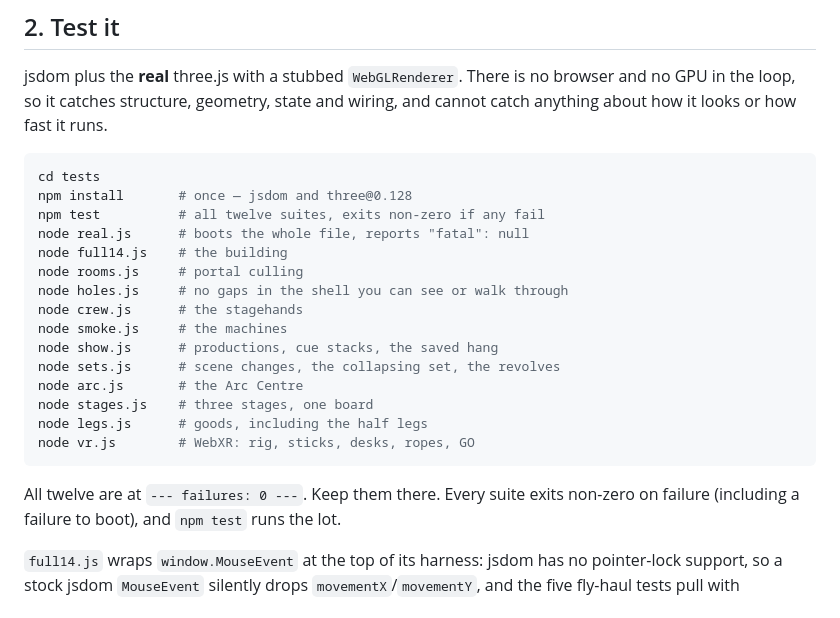
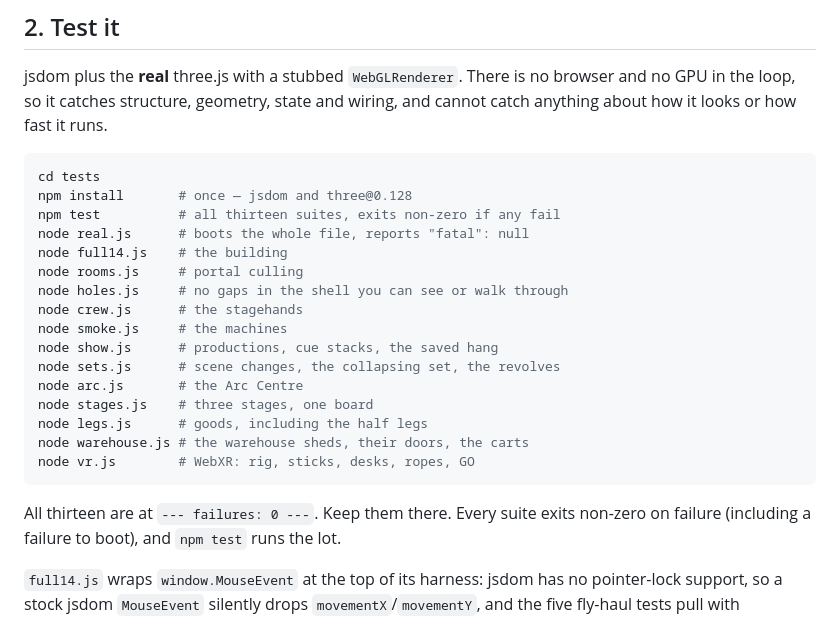
Before and after one commit to Jackscreations21/midtown_theater_gms, a Markdown page: HANDOFF.md, the part around the change. GitHub-like rendering.

Commit message:
Warehouses: VR cart grab, the thirteenth suite, rebuilt game
p9: a squeeze near a cart's handle bar (point-to-segment, 0.30m) takes
the cart — losing to a nearer rope or lever — and vrUpdateHold walks it
after the hand through cartMoveTo with its yaw easing toward the
direction of travel; the release path is guarded so letting a cart go
is a no-op (only ropes have a whipped section and a runaway).

tests/warehouse.js is the new suite (rooms, culling, doorway, walking
in, the Arc shed, rear doors, zone readout, carts, racks);
tests/vr.js gains the cart push-and-walls test. Expectations updated
for the new geometry: full14's behind-the-stage probes now expect the
shed's floor and allow the shedP station; rooms.js knows the shed slab
and opens its portal; vr.js lets a flyer nose up to the wall plane the
doorway exposed. run-all and HANDOFF count thirteen suites.

Co-Authored-By: Claude Fable 5 <noreply@anthropic.com>

````diff
--- a/HANDOFF.md
+++ b/HANDOFF.md
@@ -77,7 +77,7 @@ wiring, and cannot catch anything about how it looks or how fast it runs.
 ```sh
 cd tests
 npm install       # once — jsdom and three@0.128
-npm test          # all twelve suites, exits non-zero if any fail
+npm test          # all thirteen suites, exits non-zero if any fail
 node real.js      # boots the whole file, reports "fatal": null
 node full14.js    # the building
 node rooms.js     # portal culling
@@ -89,10 +89,11 @@ node sets.js      # scene changes, the collapsing set, the revolves
 node arc.js       # the Arc Centre
 node stages.js    # three stages, one board
 node legs.js      # goods, including the half legs
+node warehouse.js # the warehouse sheds, their doors, the carts
 node vr.js        # WebXR: rig, sticks, desks, ropes, GO
 ```
 
-All twelve are at `--- failures: 0 ---`. Keep them there. Every suite exits
+All thirteen are at `--- failures: 0 ---`. Keep them there. Every suite exits
 non-zero on failure (including a failure to boot), and `npm test` runs the lot.
 
 `full14.js` wraps `window.MouseEvent` at the top of its harness: jsdom has no
````
